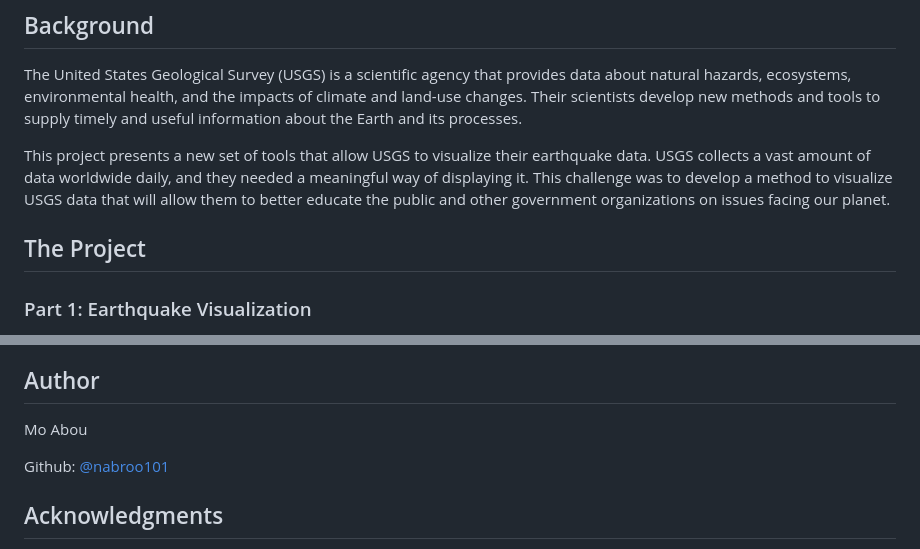
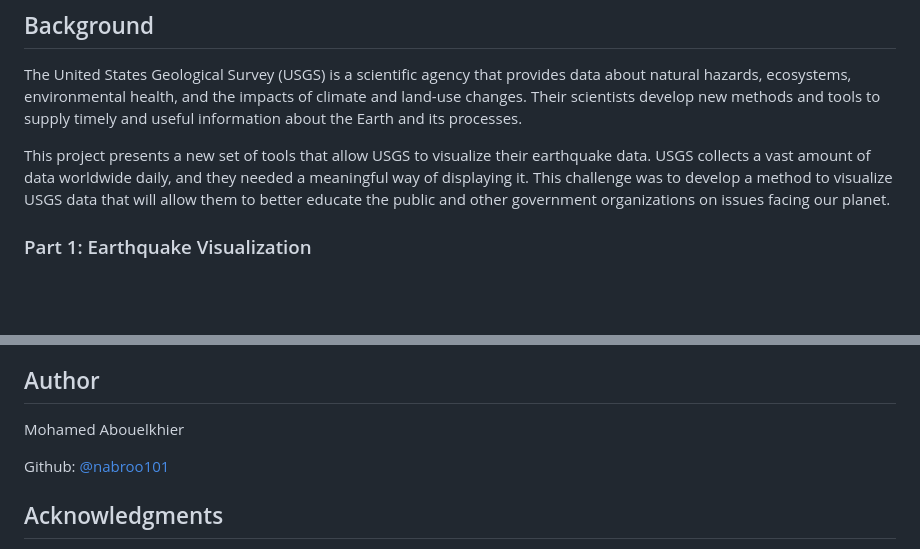
Before and after one commit to nabroo101/leaflet-challenge, a Markdown page: README.md, 2 parts joined by grey strips. GitHub-like rendering; blank space fills up the shorter version.

```diff
--- a/README.md
+++ b/README.md
@@ -8,7 +8,6 @@ The United States Geological Survey (USGS) is a scientific agency that provides
 
 This project presents a new set of tools that allow USGS to visualize their earthquake data. USGS collects a vast amount of data worldwide daily, and they needed a meaningful way of displaying it. This challenge was to develop a method to visualize USGS data that will allow them to better educate the public and other government organizations on issues facing our planet.
 
-## The Project
 
 ### Part 1: Earthquake Visualization
 
@@ -48,7 +47,7 @@ Please note that this project requires an internet connection to pull in the USG
 
 ## Author
 
-Mo Abou
+Mohamed Abouelkhier
 
 Github: [@nabroo101](https://github.com/nabroo101/leaflet-challenge)
 
```
